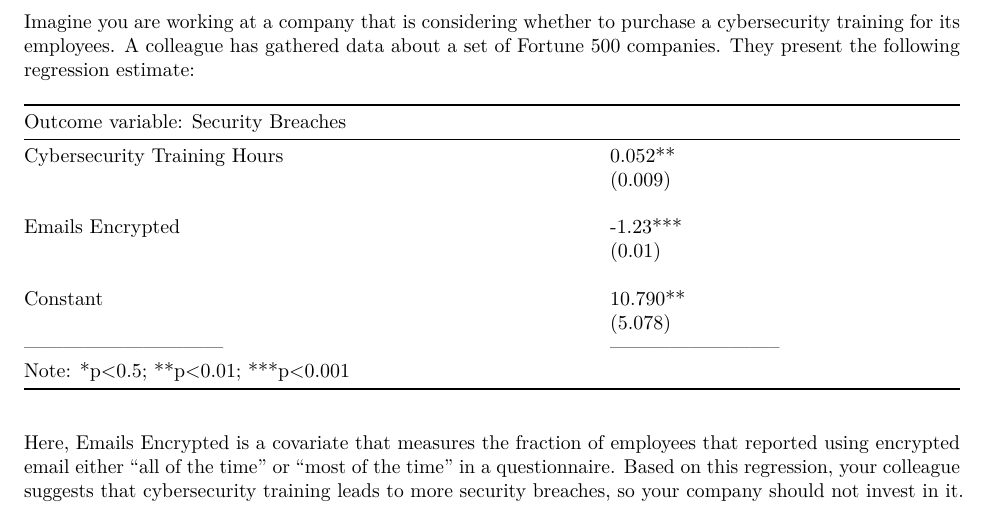
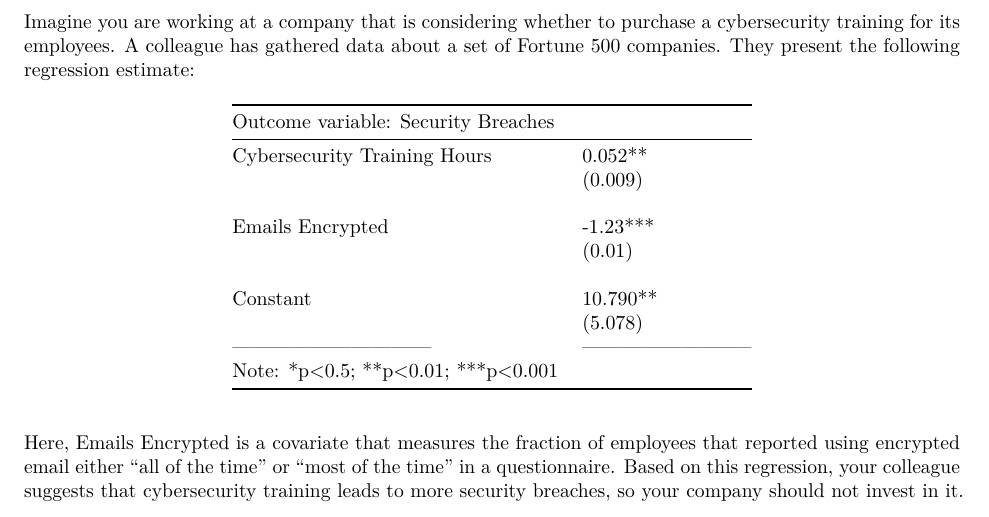
Before and after one commit to teddy661/w203_lab_02, an R Markdown document (homework/Part_1_Explanation_Practice.Rmd): part of page 1 of 2, cut so that both start at the same text. Rendered offline with R 4.5, knitr and Pandoc, then LaTeX, with nearby package versions.

Commit message:
Add files via upload

```diff
--- a/homework/Part_1_Explanation_Practice.Rmd
+++ b/homework/Part_1_Explanation_Practice.Rmd
@@ -12,18 +12,19 @@ knitr::opts_chunk$set(echo = TRUE)
 
 Imagine you are working at a company that is considering whether to purchase a cybersecurity training for its employees. A colleague has gathered data about a set of Fortune 500 companies. They present the following regression estimate:
 
-| Outcome variable: Security Breaches         |                            |
-|---------------------------------------------|----------------------------|
-| Cybersecurity Training Hours                | 0.052\*\*                  |
-|                                             | (0.009)                    |
-|                                             |                            |
-| Emails Encrypted                            | -1.23\*\*\*                |
-|                                             | (0.01)                     |
-|                                             |                            |
-| Constant                                    | 10.790\*\*                 |
-|                                             | (5.078)                    |
-| ------------------------------              | -------------------------- |
-| Note: \*p\<0.5; \*\*p\<0.01; \*\*\*p\<0.001 |                            |
+
+|  Outcome variable: Security Breaches                    |
+|------------------------------|--------------------------|
+| Cybersecurity Training Hours |            0.052**       |
+|                              |            (0.009)       |
+|                              |                          |
+| Emails Encrypted             |           -1.23***       |
+|                              |            (0.01)        |
+|                              |                          |
+| Constant                     |           10.790**       |
+|                              |            (5.078)       |
+|------------------------------|--------------------------|
+|Note:    \*p<0.5; \*\*p<0.01; \*\*\*p<0.001              |
 
 Here, Emails Encrypted is a covariate that measures the fraction of employees that reported using encrypted email either "all of the time" or "most of the time" in a questionnaire. Based on this regression, your colleague suggests that cybersecurity training leads to more security breaches, so your company should not invest in it.
 
```
Also changed, not shown: homework/Part_1_Explanation_Practice.pdf, homework/Part_1_Explanation_Practice.Rmd (4 more changed lines).
